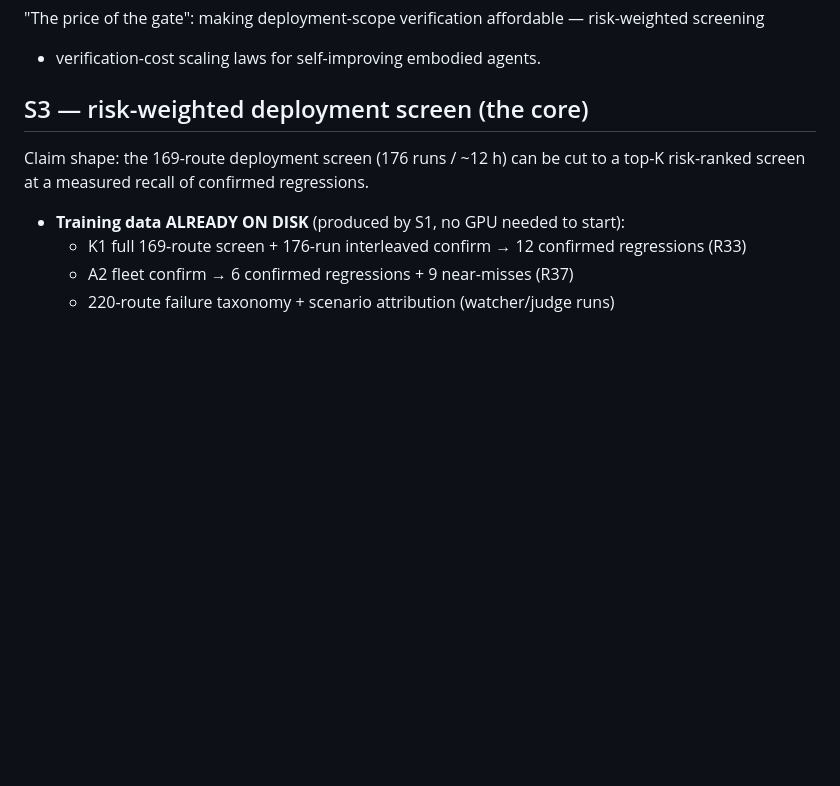
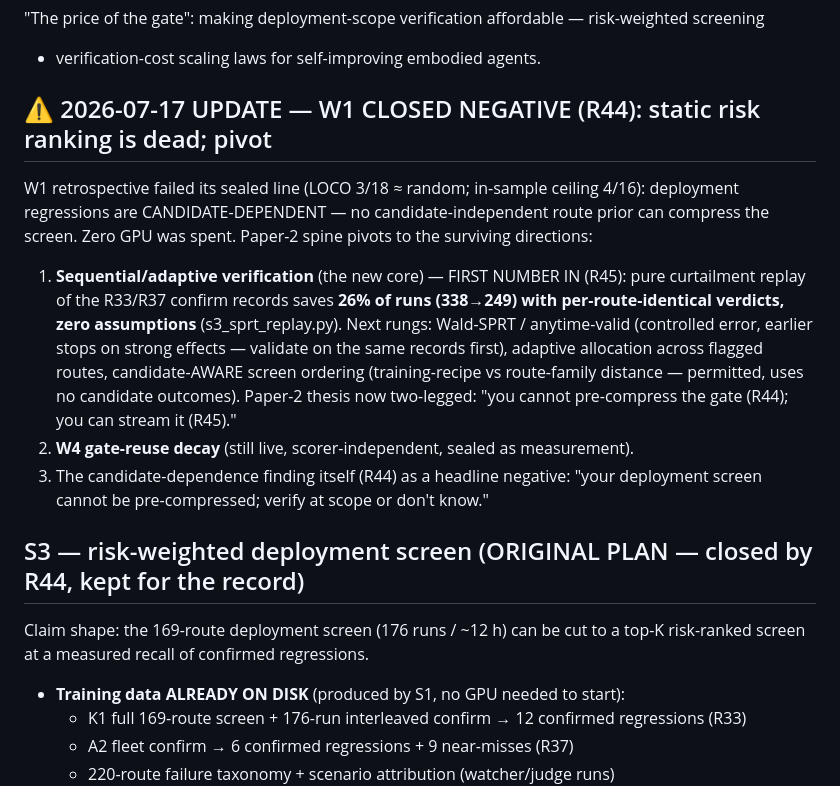
Before and after one commit to lloitesa013/agent-reliability-bench, a Markdown page: NEXT_PAPER.md, the part around the change. GitHub-like rendering; blank space fills up the shorter version.

Commit message:
NEXT_PAPER: fold in R44 pivot + R45 curtailment number (paper-2 two-legged thesis)

```diff
--- a/NEXT_PAPER.md
+++ b/NEXT_PAPER.md
@@ -8,7 +8,22 @@ seal one (S2_PREREG style, before any code) whenever a line item is activated.
 "The price of the gate": making deployment-scope verification affordable — risk-weighted screening
 + verification-cost scaling laws for self-improving embodied agents.
 
-## S3 — risk-weighted deployment screen (the core)
+## ⚠️ 2026-07-17 UPDATE — W1 CLOSED NEGATIVE (R44): static risk ranking is dead; pivot
+W1 retrospective failed its sealed line (LOCO 3/18 ≈ random; in-sample ceiling 4/16): deployment
+regressions are CANDIDATE-DEPENDENT — no candidate-independent route prior can compress the screen.
+Zero GPU was spent. Paper-2 spine pivots to the surviving directions:
+  1. **Sequential/adaptive verification** (the new core) — FIRST NUMBER IN (R45): pure curtailment
+     replay of the R33/R37 confirm records saves **26% of runs (338→249) with per-route-identical
+     verdicts, zero assumptions** (s3_sprt_replay.py). Next rungs: Wald-SPRT / anytime-valid
+     (controlled error, earlier stops on strong effects — validate on the same records first),
+     adaptive allocation across flagged routes, candidate-AWARE screen ordering (training-recipe vs
+     route-family distance — permitted, uses no candidate outcomes). Paper-2 thesis now two-legged:
+     "you cannot pre-compress the gate (R44); you can stream it (R45)."
+  2. **W4 gate-reuse decay** (still live, scorer-independent, sealed as measurement).
+  3. The candidate-dependence finding itself (R44) as a headline negative: "your deployment screen
+     cannot be pre-compressed; verify at scope or don't know."
+
+## S3 — risk-weighted deployment screen (ORIGINAL PLAN — closed by R44, kept for the record)
 Claim shape: the 169-route deployment screen (176 runs / ~12 h) can be cut to a top-K risk-ranked
 screen at a measured recall of confirmed regressions.
 - **Training data ALREADY ON DISK** (produced by S1, no GPU needed to start):
```
